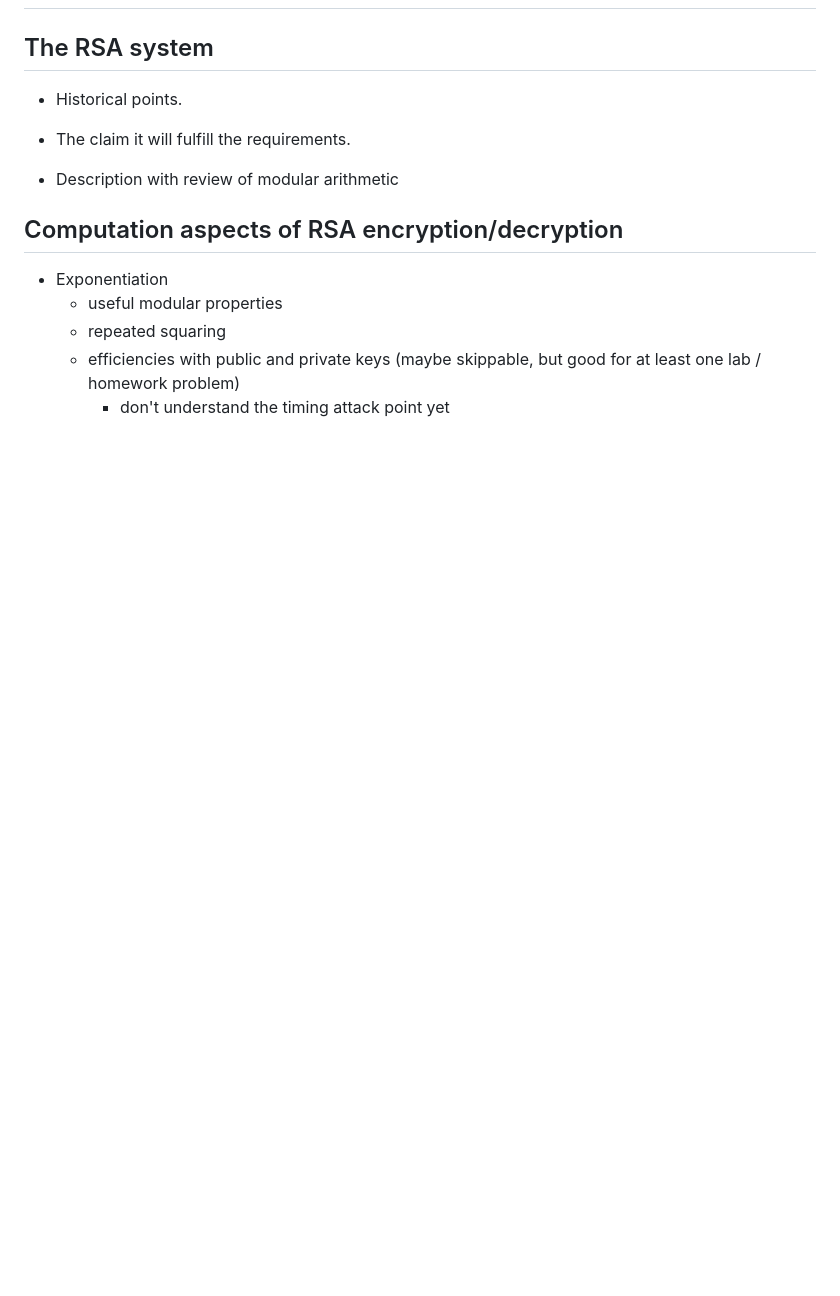
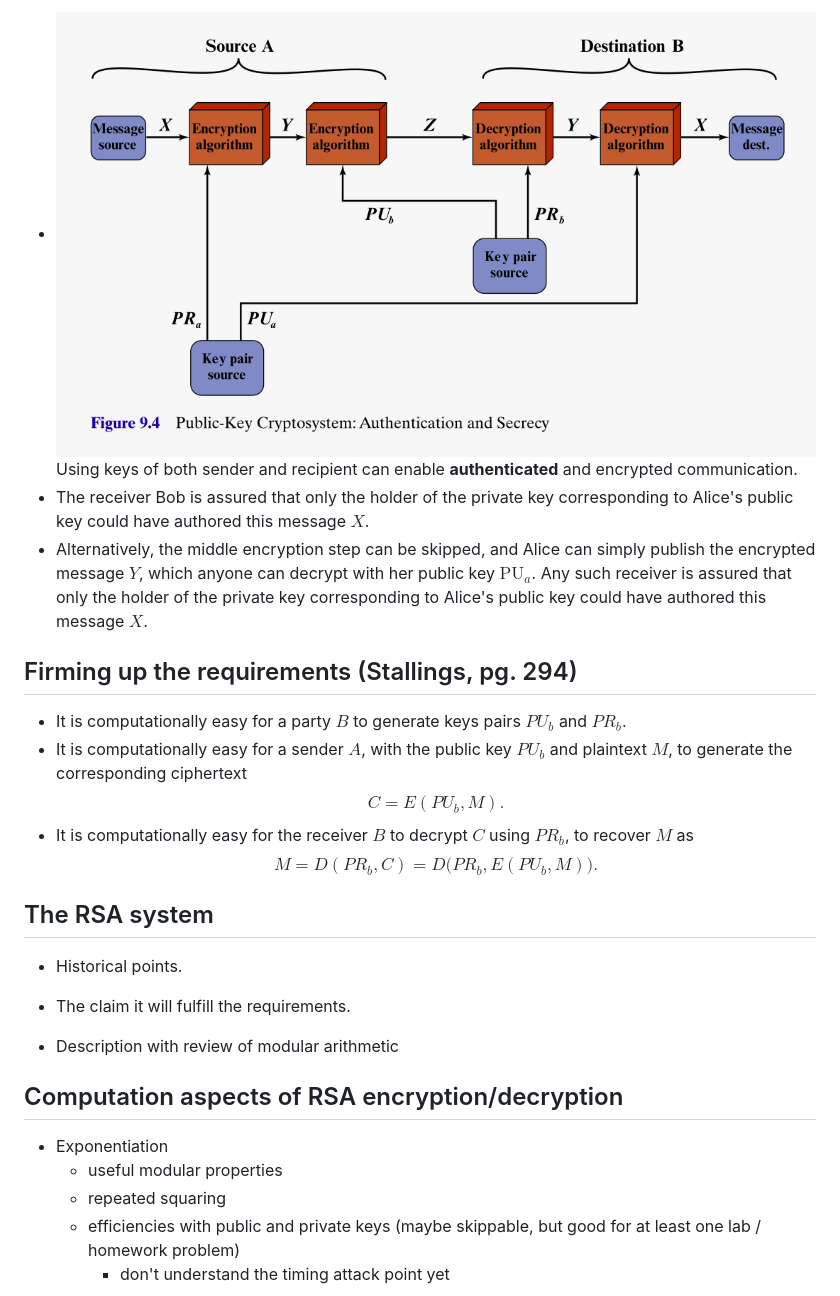
Before and after one commit to killianobrien/myslides, a Markdown page: slides/app-cryp-07.md, the part around one of its changes. Drawn GitHub-style; pictures changed too: slides/images/pub-key-auth.png (added); blank space fills up the shorter version.

```diff
--- a/slides/app-cryp-07.md
+++ b/slides/app-cryp-07.md
@@ -34,3 +61,14 @@ hh
+* <img src="./images/pub-key-auth.png" alt="Stallings" style="padding:5px;height=50%;float:right"> Using keys of both sender and recipient can enable **authenticated** and encrypted communication.
+* The receiver Bob is assured that only the holder of the private key corresponding to Alice's public key could have authored this message $X$.
+* Alternatively, the middle encryption step can be skipped, and Alice can simply publish the encrypted message $Y$, which anyone can decrypt with her public key $\text{PU}_a$. Any such receiver is assured that only the holder of the private key corresponding to Alice's public key could have authored this message $X$.
+
+## Firming up the requirements (Stallings, pg. 294)
+
+* It is computationally easy for a party $B$ to generate keys pairs $PU_b$ and $PR_b$.
+* It is computationally easy for a sender $A$, with the public key $PU_b$ and plaintext $M$, to generate the corresponding ciphertext
+$$C = E(PU_b,M).$$
+* It is computationally easy for the receiver $B$ to decrypt $C$ using $PR_b$, to recover $M$ as
+$$M = D(PR_b,C) = D \big ( PR_b, E(PU_b,M) \big ).$$
 
 ## The RSA system
 
```
Also changed, not shown: other parts of slides/app-cryp-07.md (+34 -7 lines), slides/images/public-key-crypt.png (added), slides/images/public-key-overview.png (added), 1 other file.
